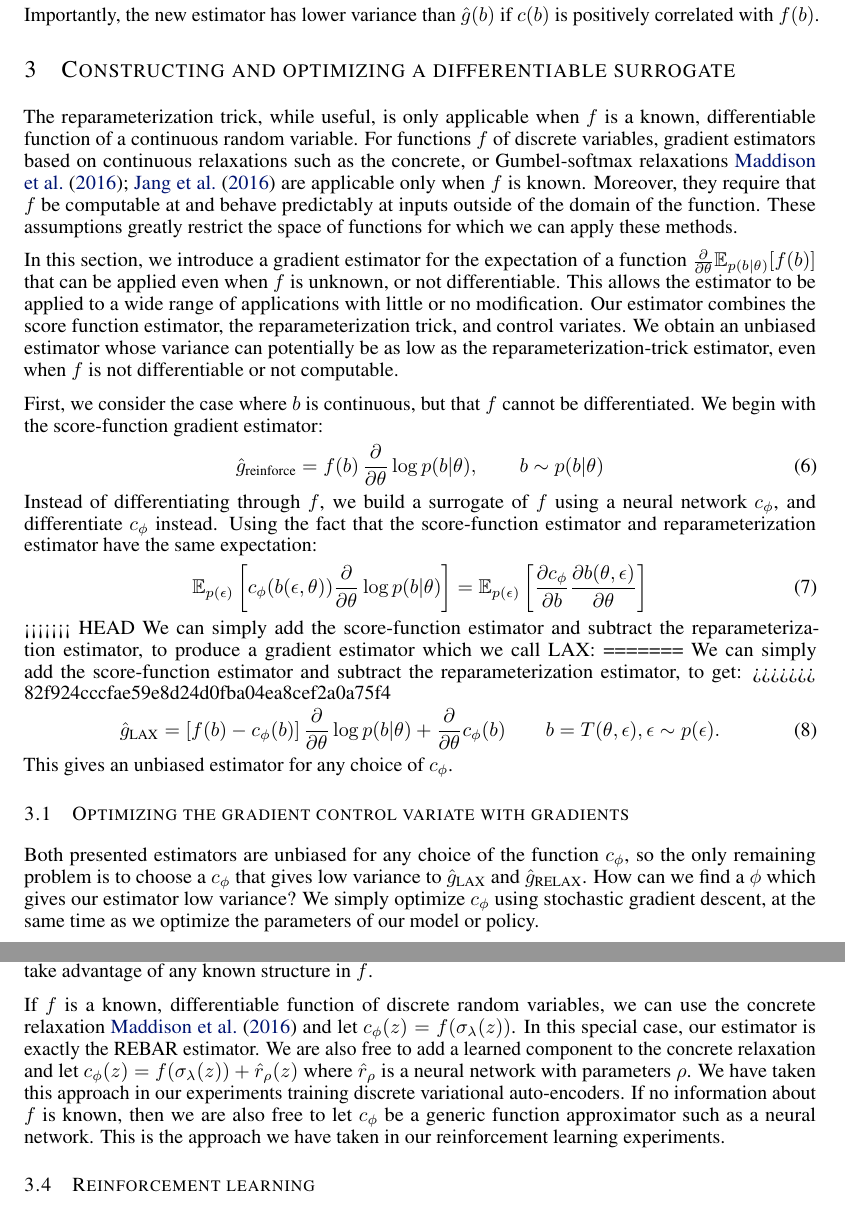
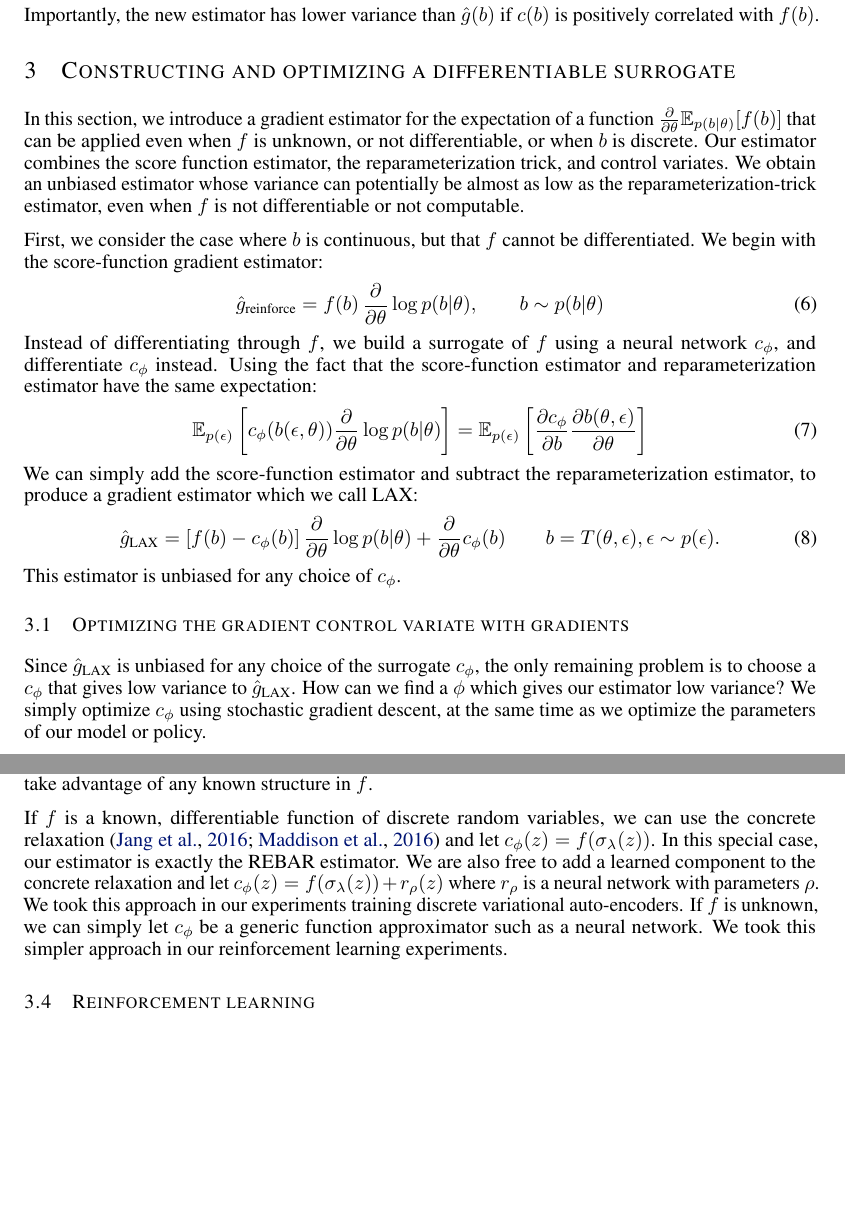
Before and after one commit to duvenaud/relax, a LaTeX paper (paper/generalized_rebar.tex): two parts of pages 3 and 5 of 15, joined at a grey line, cut so that both start at the same text, the shorter picture padded with empty space. Compiled offline with pdfLaTeX.

Commit message:
Edited background and methods

```diff
--- a/paper/generalized_rebar.tex
+++ b/paper/generalized_rebar.tex
@@ -214,15 +229,11 @@ Importantly, the new estimator has lower variance than $\hat g(b)$ if $\controlf
 
 \section{Constructing and optimizing a differentiable surrogate}
 \label{lax section}
-The reparameterization trick, while useful, is only applicable when $f$ is a known, differentiable function of a continuous random variable.
-For functions $f$ of discrete variables, gradient estimators based on continuous relaxations such as the concrete, or Gumbel-softmax relaxations~\cite{maddison2016concrete, jang2016categorical} are applicable only when $f$ is known.
-Moreover, they require that $f$ be computable at and behave predictably at inputs outside of the domain of the function.
-These assumptions greatly restrict the space of functions for which we can apply these methods.
-
-In this section, we introduce a gradient estimator for the expectation of a function $\PT \E_{p(b|\theta)}[f(b)]$ that can be applied even when $f$ is unknown, or not differentiable.
-This allows the estimator to be applied to a wide range of applications with little or no modification.
+In this section, we introduce a gradient estimator for the expectation of a function $\PT \E_{p(b|\theta)}[f(b)]$ that can be applied even when $f$ is unknown, or not differentiable, or when $b$ is discrete.
+%This situation arises in reinforcement learning, trainin
+%This allows the estimator to be applied to a wide range of applications with little or no modification.
 Our estimator combines the score function estimator, the reparameterization trick, and control variates.
-We obtain an unbiased estimator whose variance can potentially be as low as the reparameterization-trick estimator, even when $f$ is not differentiable or not computable.
+We obtain an unbiased estimator whose variance can potentially be almost as low as the reparameterization-trick estimator, even when $f$ is not differentiable or not computable.
 
 First, we consider the case where $b$ is continuous, but that $f$ cannot be differentiated.
 We begin with the score-function gradient estimator:
@@ -244,25 +255,20 @@ Using the fact that the score-function estimator and reparameterization estimato
 %&= \E_{p(\epsilon)} \left[ \left[f(g_\theta(\epsilon)) - c_\phi(g_\theta(\epsilon))\right]\cdot\LP{b} + \PT r(g_\theta(\epsilon))\right]\nonumber
 %\end{align}
 %
-<<<<<<< HEAD
-%Which allows us to define our estimator below as:
-%
 We can simply add the score-function estimator and subtract the reparameterization estimator, to produce a gradient estimator which we call LAX:
-=======
-We can simply add the score-function estimator and subtract the reparameterization estimator, to get:
->>>>>>> 82f924cccfae59e8d24d0fba04ea8cef2a0a75f4
 %
 \begin{align}
 \label{eq:cont_est}
 \hat g_\LAX = \left[ f(b) -c_\phi(b) \right] \PT \log p(b|\theta) + \PT c_\phi(b) \qquad b = T(\theta, \epsilon), \epsilon \sim p(\epsilon).
 \end{align}
 %
-This gives an unbiased estimator for any choice of $c_\phi$.
+This estimator is unbiased for any choice of $c_\phi$.
 
 
 \subsection{Optimizing the gradient control variate with gradients}
 
-Both presented estimators are unbiased for any choice of the function $c_\phi$, so the only remaining problem is to choose a $c_\phi$ that gives low variance to $\hat g_\LAX$ and $\hat g_\RELAX{}$.
+Since $\hat g_\LAX$ is unbiased for any choice of the surrogate $c_\phi$, the only remaining problem is to choose a $c_\phi$ that gives low variance to $\hat g_\LAX$.
+% and $\hat g_\RELAX{}$.
 How can we find a $\phi$ which gives our estimator low variance?
 We simply optimize $c_\phi$ using stochastic gradient descent, at the same time as we optimize the parameters of our model or policy.
 
@@ -383,12 +388,12 @@ The variance-reduction objective introduced above allows us to use any different
 How should we choose the architecture of $c_\phi$?
 Ideally, we will take advantage of any known structure in $f$.
 
-If $f$ is a known, differentiable function of discrete random variables, we can use the concrete relaxation~\cite{maddison2016concrete} and let $c_\phi(z) = f(\sigma_\lambda(z))$.
+If $f$ is a known, differentiable function of discrete random variables, we can use the concrete relaxation~\citep{jang2016categorical, maddison2016concrete} and let $c_\phi(z) = f(\sigma_\lambda(z))$.
 In this special case, our estimator is exactly the REBAR estimator.
-We are also free to add a learned component to the concrete relaxation and let $c_\phi(z) = f(\sigma_\lambda(z)) + \hat{r}_\rho(z)$ where $\hat{r}_\rho$ is a neural network with parameters $\rho$.
-We have taken this approach in our experiments training discrete variational auto-encoders.
-If no information about $f$ is known, then we are also free to let $c_\phi$ be a generic function approximator such as a neural network.
-This is the approach we have taken in our reinforcement learning experiments.
+We are also free to add a learned component to the concrete relaxation and let $c_\phi(z) = f(\sigma_\lambda(z)) + {r}_\rho(z)$ where ${r}_\rho$ is a neural network with parameters~$\rho$.
+We took this approach in our experiments training discrete variational auto-encoders.
+If $f$ is unknown, we can simply let $c_\phi$ be a generic function approximator such as a neural network.
+We took this simpler approach in our reinforcement learning experiments.
 
 
 %\section{Conditional reparameterization}
```
Also changed, not shown: paper/generalized_rebar.tex (49 more changed lines).
